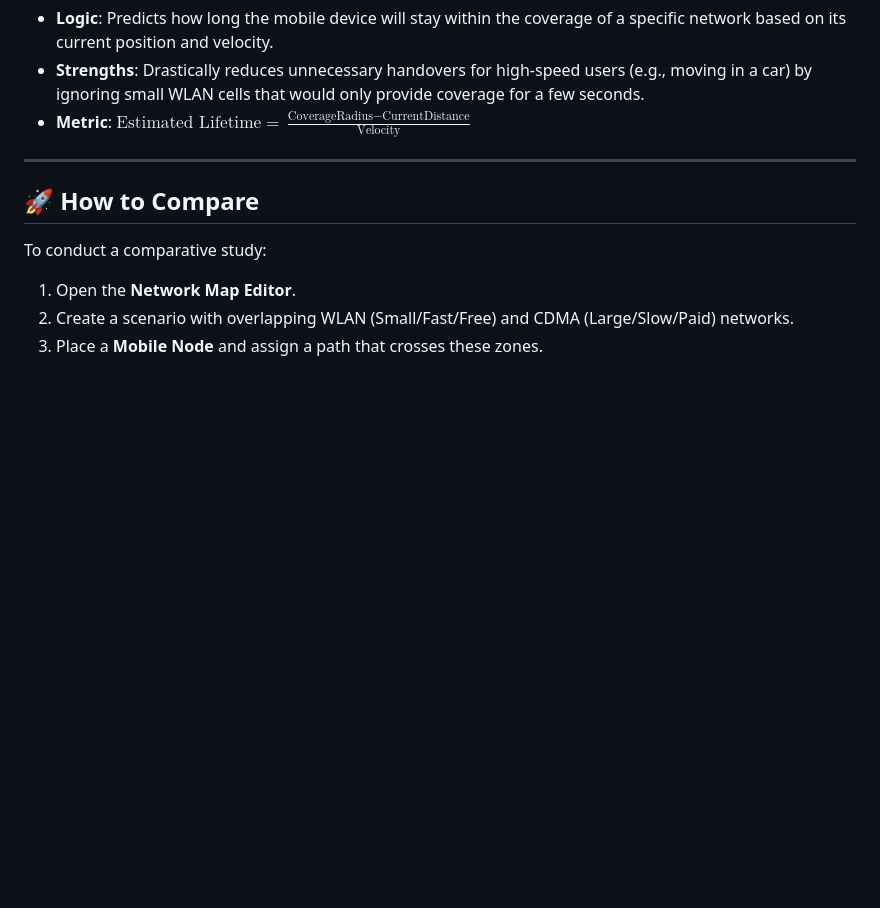
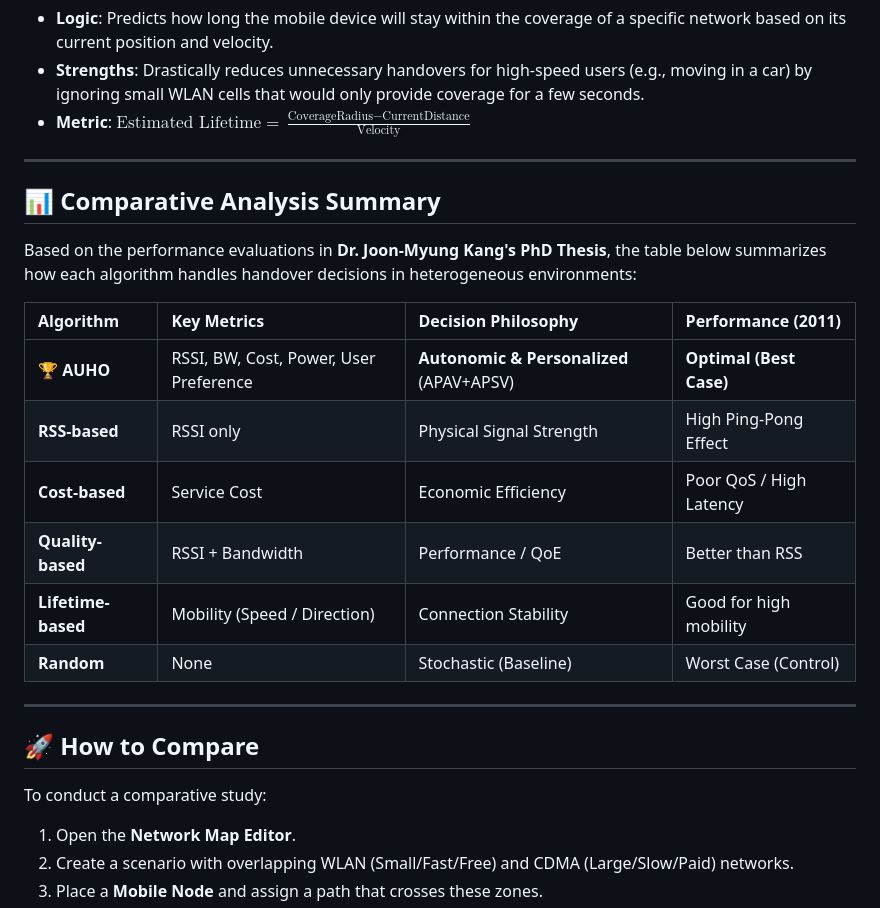
Before and after one commit to zoom-ai/HMNToolSuiteV2, a Markdown page: manual/AlgorithmsReference.md, the part around the change. Drawn GitHub-style; blank space fills up the shorter version.

Commit message:
docs: add algorithm comparison table based on PhD research

```diff
--- a/manual/AlgorithmsReference.md
+++ b/manual/AlgorithmsReference.md
@@ -44,6 +44,21 @@ This document provides a detailed explanation of the decision algorithms. The ce
 
 ---
 
+## 📊 Comparative Analysis Summary
+
+Based on the performance evaluations in **Dr. Joon-Myung Kang's PhD Thesis**, the table below summarizes how each algorithm handles handover decisions in heterogeneous environments:
+
+| Algorithm | Key Metrics | Decision Philosophy | Performance (2011) |
+| :--- | :--- | :--- | :--- |
+| **🏆 AUHO** | RSSI, BW, Cost, Power, User Preference | **Autonomic & Personalized** (APAV+APSV) | **Optimal (Best Case)** |
+| **RSS-based** | RSSI only | Physical Signal Strength | High Ping-Pong Effect |
+| **Cost-based** | Service Cost | Economic Efficiency | Poor QoS / High Latency |
+| **Quality-based** | RSSI + Bandwidth | Performance / QoE | Better than RSS |
+| **Lifetime-based** | Mobility (Speed / Direction) | Connection Stability | Good for high mobility |
+| **Random** | None | Stochastic (Baseline) | Worst Case (Control) |
+
+---
+
 ## 🚀 How to Compare
 To conduct a comparative study:
 1.  Open the **Network Map Editor**.
```
Also changed, not shown: design/SystemDesign.md (+10 -0 lines).
